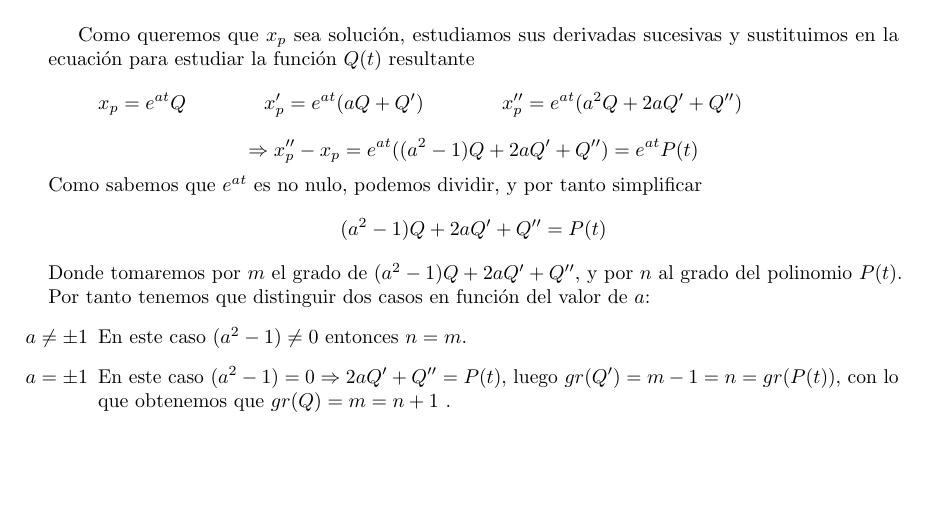
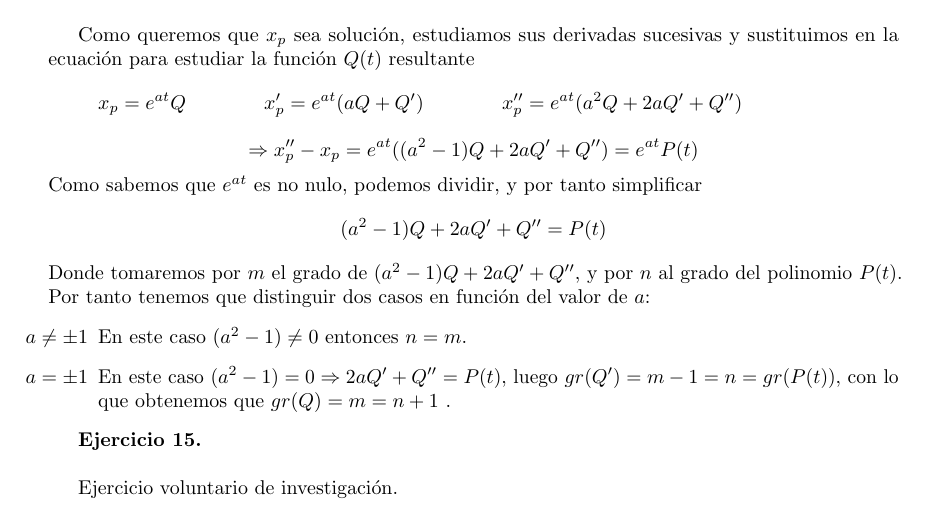
Before and after one commit to davidgc14/Ecuaciones-Diferenciales-I, a LaTeX document (Relación 4/relacion4resuelta.tex): part of page 8 of 8, cut so that both start at the same text, the shorter picture padded with empty space. Compiled offline with pdfLaTeX.

Commit message:
FINALIZADO

```diff
--- a/Relación 4/relacion4resuelta.tex
+++ b/Relación 4/relacion4resuelta.tex
@@ -372,4 +374,8 @@
                 $gr(Q)=m=n+1$ .
     \end{itemize}
 
+    \textbf{Ejercicio 15.} \\
+
+    Ejercicio voluntario de investigación.
+
 \end{document}
```
Also changed, not shown: Relación 4/relacion4resuelta.pdf, Relación 4/relacion4resuelta.tex (2 more changed lines), 3 other files.
